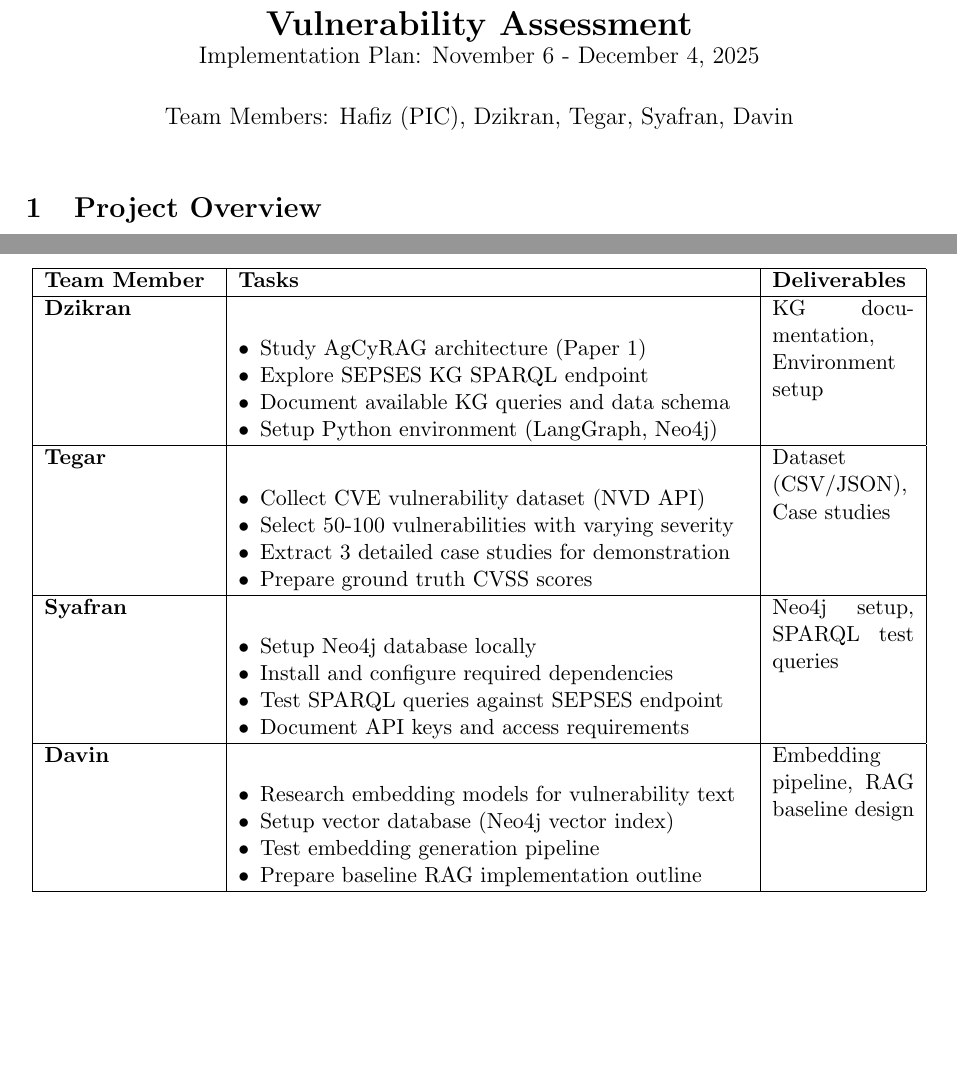
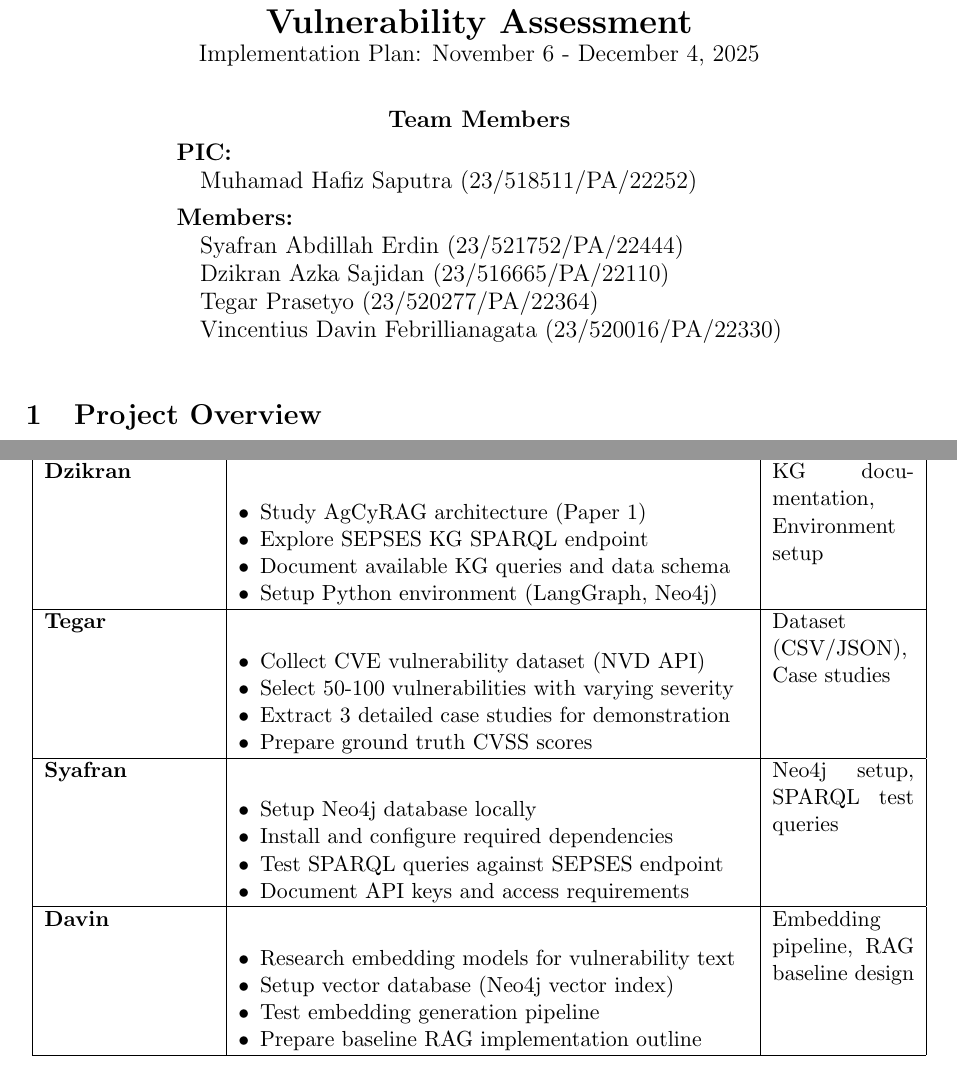
Before and after one commit to SjdnDzikran/agentic-graph-rag, a LaTeX document (plan.tex): two parts of pages 1 and 2 of 5, joined at a grey line, cut so that both start at the same text, the shorter picture padded with empty space. Compiled offline with pdfLaTeX.

Commit message:
refactor: enhance author section formatting in implementation plan

```diff
--- a/plan.tex
+++ b/plan.tex
@@ -9,7 +9,21 @@
 
 \title{\textbf{Re-implementing Agentic Graph RAG for Vulnerability Assessment}\\
 \large Implementation Plan: November 6 - December 4, 2025}
-\author{Team Members: Hafiz (PIC), Dzikran, Tegar, Syafran, Davin}
+\author{
+\begin{minipage}{0.9\textwidth}
+\centering
+\textbf{Team Members}\\[0.5em]
+\begin{tabular}{@{}l@{}}
+\textbf{PIC:}\\
+\quad Muhamad Hafiz Saputra (23/518511/PA/22252)\\[0.4em]
+\textbf{Members:}\\
+\quad Syafran Abdillah Erdin (23/521752/PA/22444)\\
+\quad Dzikran Azka Sajidan (23/516665/PA/22110)\\
+\quad Tegar Prasetyo (23/520277/PA/22364)\\
+\quad Vincentius Davin Febrillianagata (23/520016/PA/22330)
+\end{tabular}
+\end{minipage}
+}
 \date{}
 
 \begin{document}
```
